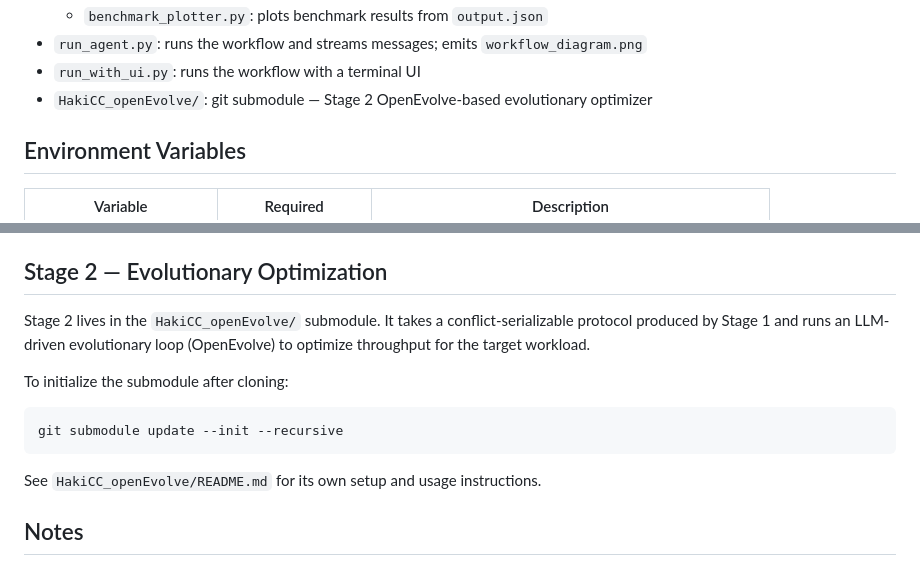
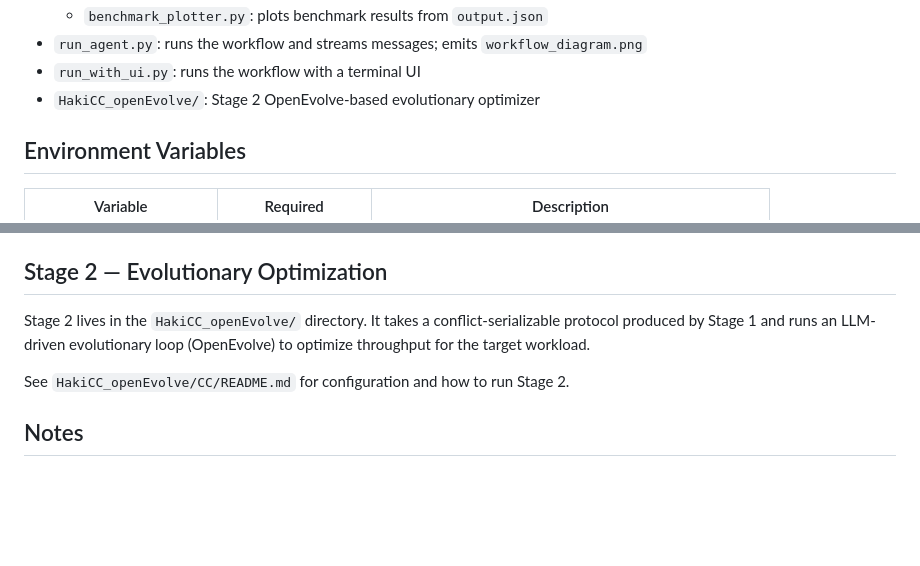
Before and after one commit to gsoosk/HakiCC, a Markdown page: README.md, 2 parts joined by grey strips. Drawn GitHub-style; blank space fills up the shorter version.

````diff
--- a/README.md
+++ b/README.md
@@ -34,7 +34,7 @@ The pipeline has two stages:
   - `benchmark_plotter.py`: plots benchmark results from `output.json`
 - `run_agent.py`: runs the workflow and streams messages; emits `workflow_diagram.png`
 - `run_with_ui.py`: runs the workflow with a terminal UI
-- `HakiCC_openEvolve/`: git submodule — Stage 2 OpenEvolve-based evolutionary optimizer
+- `HakiCC_openEvolve/`: Stage 2 OpenEvolve-based evolutionary optimizer
 
 ## Environment Variables
 
@@ -121,15 +121,9 @@ python tests_java/benchmark_plotter.py
 
 ## Stage 2 — Evolutionary Optimization
 
-Stage 2 lives in the `HakiCC_openEvolve/` submodule. It takes a conflict-serializable protocol produced by Stage 1 and runs an LLM-driven evolutionary loop (OpenEvolve) to optimize throughput for the target workload.
+Stage 2 lives in the `HakiCC_openEvolve/` directory. It takes a conflict-serializable protocol produced by Stage 1 and runs an LLM-driven evolutionary loop (OpenEvolve) to optimize throughput for the target workload.
 
-To initialize the submodule after cloning:
-
-```bash
-git submodule update --init --recursive
-```
-
-See `HakiCC_openEvolve/README.md` for its own setup and usage instructions.
+See `HakiCC_openEvolve/CC/README.md` for configuration and how to run Stage 2.
 
 ## Notes
 
````
